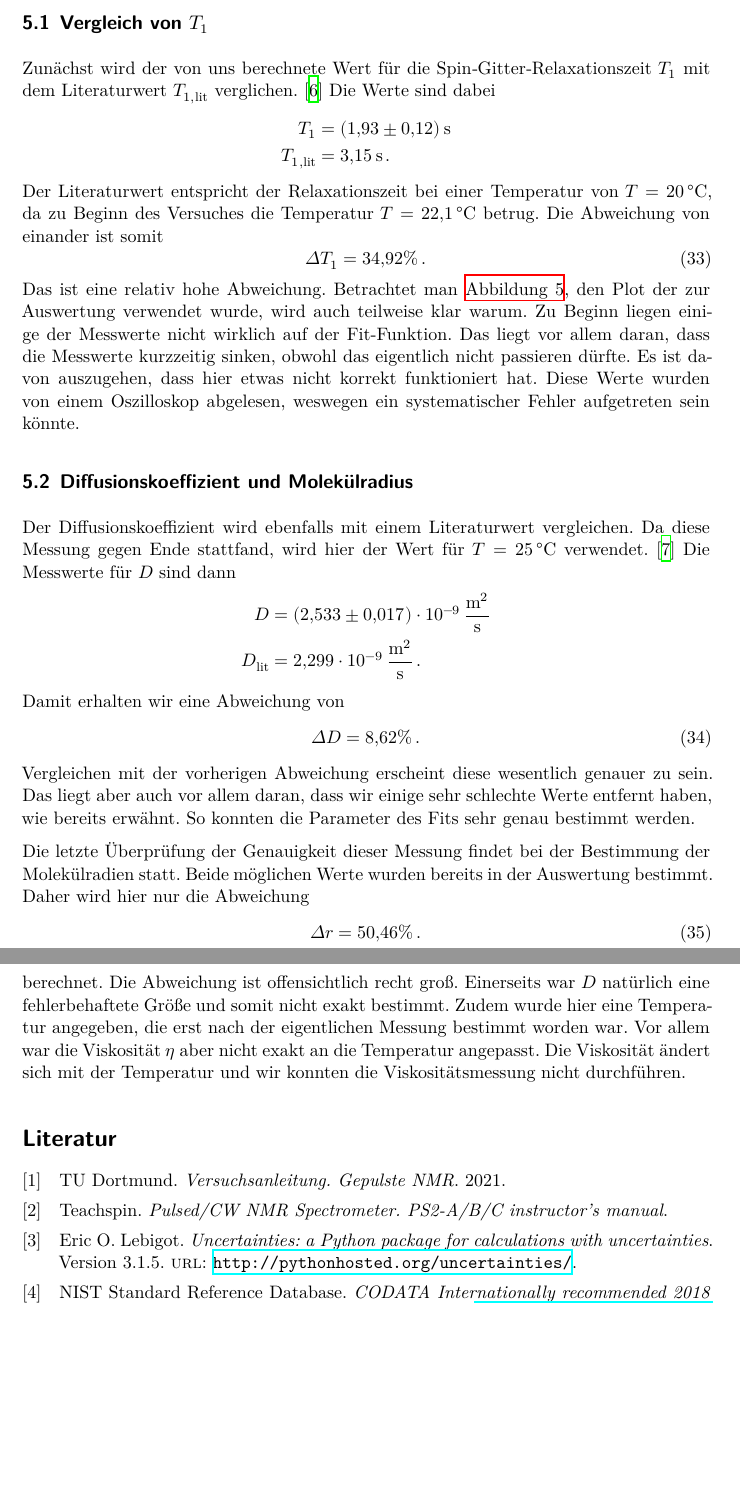
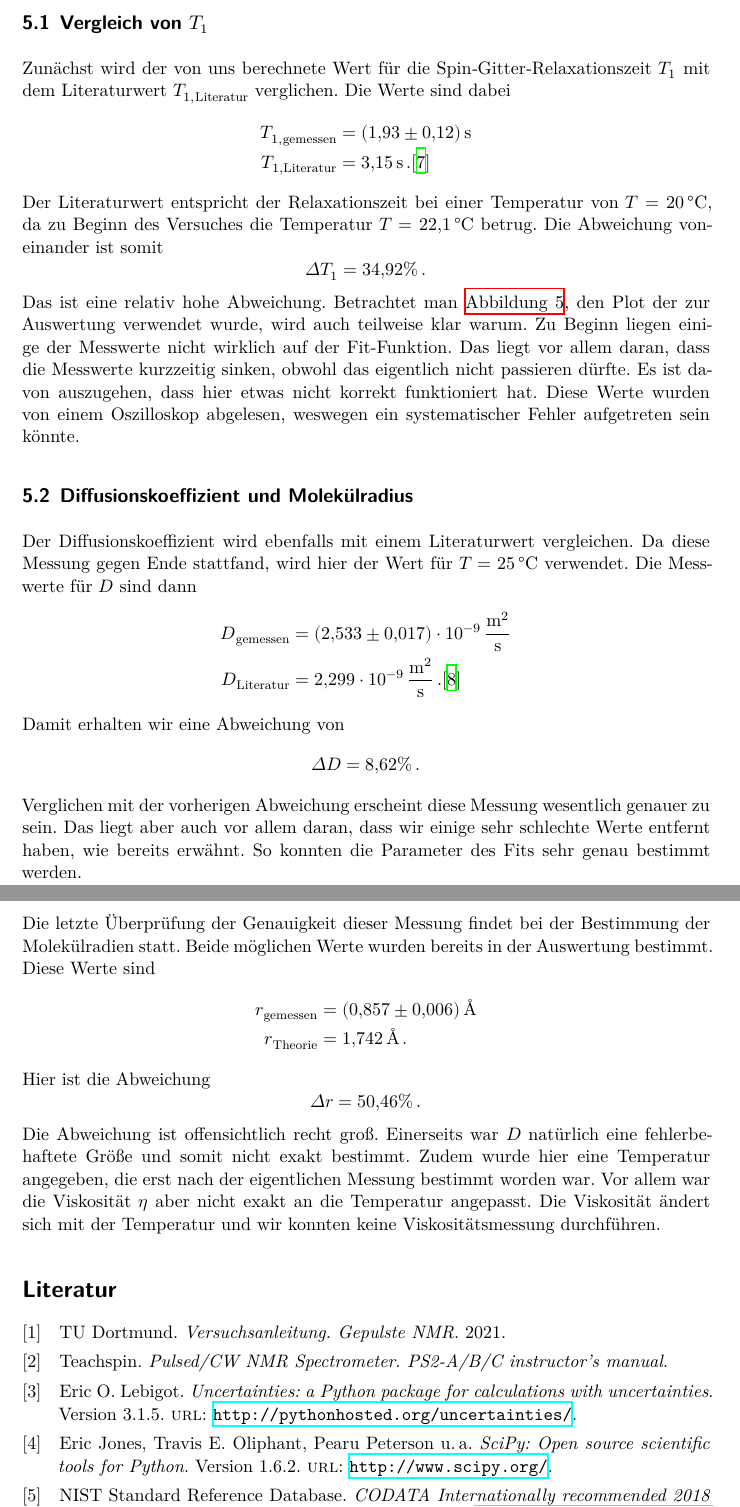
Before and after one commit to NicoJG/Fortgeschrittenenpraktikum, a LaTeX document (V49_gepulste_NMR/latex/main.tex, which reads V49_gepulste_NMR/latex/diskussion.tex): two parts of pages 17 and 18 of 18 before the commit and two parts of pages 16 and 17 of 17 after it, joined at a grey line, cut so that both start at the same text, the shorter picture padded with empty space. Compiled offline with XeLaTeX.

Commit message:
V49 Auswertung Diskussion korrigiert

```diff
--- a/V49_gepulste_NMR/latex/diskussion.tex
+++ b/V49_gepulste_NMR/latex/diskussion.tex
@@ -3,18 +3,18 @@
 
 \subsection{Vergleich von \texorpdfstring{$T_1$}{T1}}
 
-Zunächst wird der von uns berechnete Wert für die Spin‐Gitter‐Relaxationszeit $T_1$ mit dem Literaturwert $T_{1,\text{lit}}$ verglichen. \cite{T1}
+Zunächst wird der von uns berechnete Wert für die Spin‐Gitter‐Relaxationszeit $T_1$ mit dem Literaturwert $T_{1,\text{Literatur}}$ verglichen.
 Die Werte sind dabei
 \begin{align*}
-    T_1 &= \SI{1.93(12)}{\second} \\
-    T_{1,\text{lit}} &= \SI{3.15}{\second} \, .
+    T_{1,\text{gemessen}} &= \SI{1.93(12)}{\second} \\
+    T_{1,\text{Literatur}} &= \SI{3.15}{\second} \, . \text{\cite{T1}}
 \end{align*}
 Der Literaturwert entspricht der Relaxationszeit bei einer Temperatur von $T = \SI{20}{\celsius}$, da zu Beginn des Versuches die Temperatur
 $T = \SI{22.1}{\celsius}$ betrug.
-Die Abweichung von einander ist somit
-\begin{equation}
+Die Abweichung voneinander ist somit
+\begin{equation*}
     \Delta T_1 = \num{34.92} \% \, .
-\end{equation}
+\end{equation*}
 Das ist eine relativ hohe Abweichung.
 Betrachtet man \autoref{fig:t1}, den Plot der zur Auswertung verwendet wurde, wird auch teilweise klar warum.
 Zu Beginn liegen einige der Messwerte nicht wirklich auf der Fit-Funktion.
@@ -25,29 +25,33 @@ Diese Werte wurden von einem Oszilloskop abgelesen, weswegen ein systematischer
 \subsection{Diffusionskoeffizient und Molekülradius}
 
 Der Diffusionskoeffizient wird ebenfalls mit einem Literaturwert vergleichen.
-Da diese Messung gegen Ende stattfand, wird hier der Wert für $T = \SI{25}{\celsius}$ verwendet. \cite{D}
+Da diese Messung gegen Ende stattfand, wird hier der Wert für $T = \SI{25}{\celsius}$ verwendet.
 Die Messwerte für $D$ sind dann
 \begin{align*}
-    D &= \SI{2.533(17)e-9}{\meter\squared\per\second} \\
-    D_\text{lit} &= \SI{2.299e-9}{\meter\squared\per\second} \, .
+    D_\text{gemessen} &= \SI{2.533(17)e-9}{\meter\squared\per\second} \\
+    D_\text{Literatur} &= \SI{2.299e-9}{\meter\squared\per\second} \, . \text{\cite{D}}
 \end{align*}
 Damit erhalten wir eine Abweichung von
-\begin{equation}
+\begin{equation*}
     \Delta D = \num{8.62} \% \, .
-\end{equation}
-Vergleichen mit der vorherigen Abweichung erscheint diese wesentlich genauer zu sein.
+\end{equation*}
+Verglichen mit der vorherigen Abweichung erscheint diese Messung wesentlich genauer zu sein.
 Das liegt aber auch vor allem daran, dass wir einige sehr schlechte Werte entfernt haben, wie bereits erwähnt.
 So konnten die Parameter des Fits sehr genau bestimmt werden.
 
 Die letzte Überprüfung der Genauigkeit dieser Messung findet bei der Bestimmung der Molekülradien statt.
 Beide möglichen Werte wurden bereits in der Auswertung bestimmt.
-Daher wird hier nur die Abweichung
-\begin{equation}
+Diese Werte sind
+\begin{align*}
+    r_\text{gemessen} &= \SI{0.857(6)}{\angstrom} \\
+    r_\text{Theorie} &= \SI{1.742}{\angstrom}  \, .
+\end{align*}
+Hier ist die Abweichung
+\begin{equation*}
     \Delta r = \num{50.46} \% \, .
-\end{equation}
-berechnet.
+\end{equation*}
 Die Abweichung ist offensichtlich recht groß.
 Einerseits war $D$ natürlich eine fehlerbehaftete Größe und somit nicht exakt bestimmt.
 Zudem wurde hier eine Temperatur angegeben, die erst nach der eigentlichen Messung bestimmt worden war.
 Vor allem war die Viskosität $\eta$ aber nicht exakt an die Temperatur angepasst.
-Die Viskosität ändert sich mit der Temperatur und wir konnten die Viskositätsmessung nicht durchführen.
+Die Viskosität ändert sich mit der Temperatur und wir konnten keine Viskositätsmessung durchführen.
```
Also changed, not shown: V49_gepulste_NMR/latex/auswertung.tex (+30 -14 lines).
